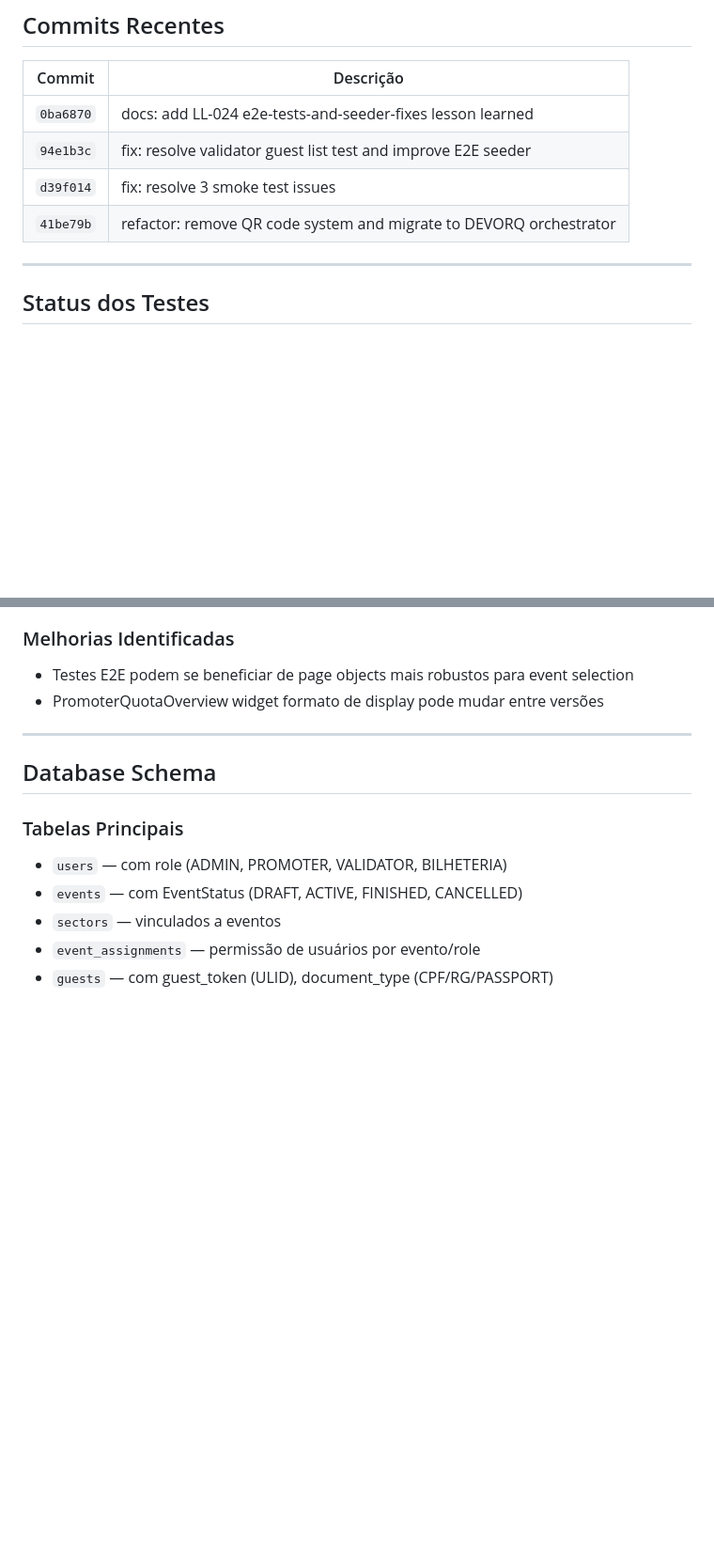
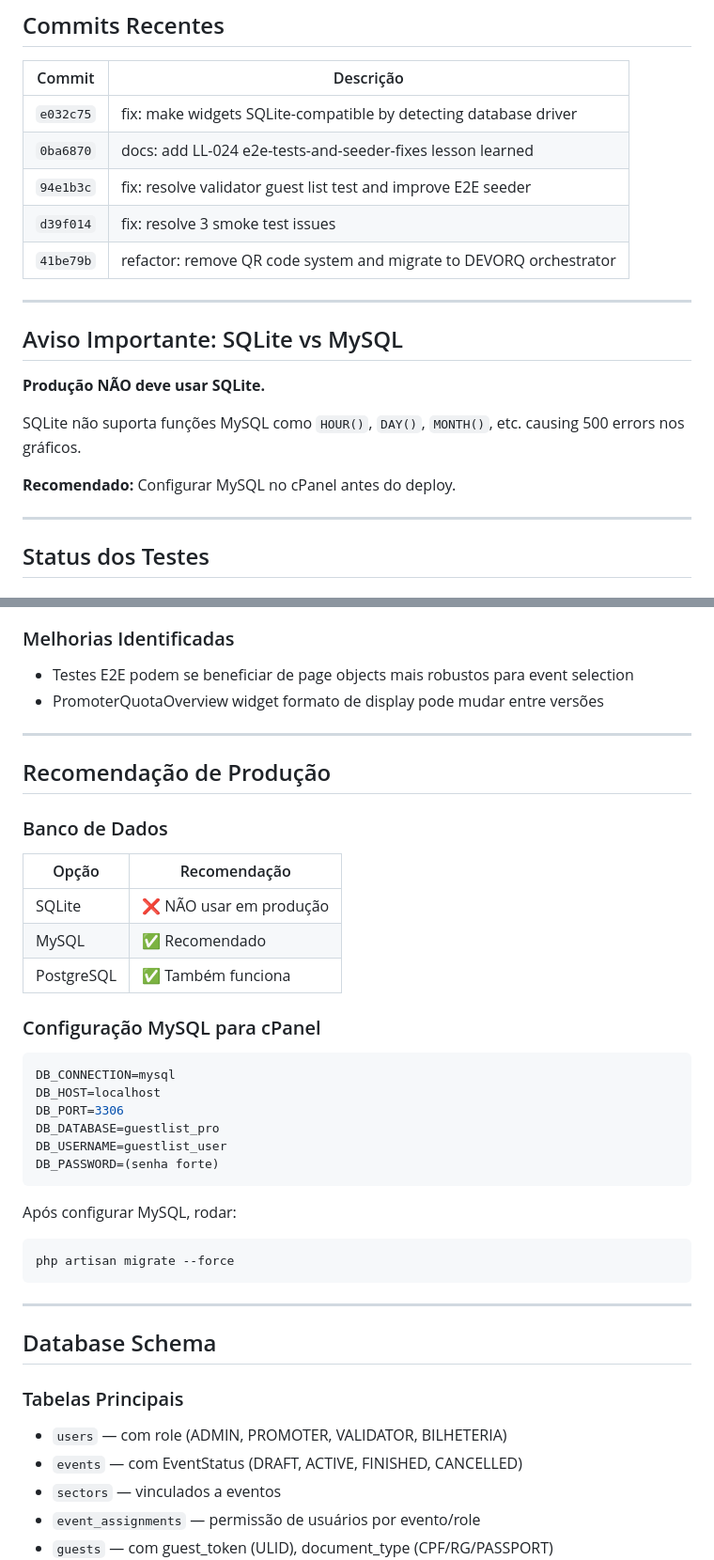
Before and after one commit to nandinhos/guest-list-pro, a Markdown page: .devorq/state/STATUS.md, 2 parts joined by grey strips. Shown at 94% size. Rendered like a GitHub page; blank space fills up the shorter version.

Commit message:
docs: add LL-025 sqlite-vs-mysql and update STATUS.md
- Documenta problema de SQLite em produção (função HOUR não existe)
- Adiciona tag Database no índice
- Adiciona aviso de produção no STATUS.md

````diff
--- a/.devorq/state/STATUS.md
+++ b/.devorq/state/STATUS.md
@@ -42,10 +42,21 @@
 
 | Commit | Descrição |
 |--------|-----------|
+| `e032c75` | fix: make widgets SQLite-compatible by detecting database driver |
 | `0ba6870` | docs: add LL-024 e2e-tests-and-seeder-fixes lesson learned |
 | `94e1b3c` | fix: resolve validator guest list test and improve E2E seeder |
 | `d39f014` | fix: resolve 3 smoke test issues |
 | `41be79b` | refactor: remove QR code system and migrate to DEVORQ orchestrator |
+
+---
+
+## Aviso Importante: SQLite vs MySQL
+
+**Produção NÃO deve usar SQLite.**
+
+SQLite não suporta funções MySQL como `HOUR()`, `DAY()`, `MONTH()`, etc. causing 500 errors nos gráficos.
+
+**Recomendado:** Configurar MySQL no cPanel antes do deploy.
 
 ---
 
@@ -117,6 +128,32 @@ Promoter:
 
 ---
 
+## Recomendação de Produção
+
+### Banco de Dados
+| Opção | Recomendação |
+|-------|--------------|
+| SQLite | ❌ NÃO usar em produção |
+| MySQL | ✅ Recomendado |
+| PostgreSQL | ✅ Também funciona |
+
+### Configuração MySQL para cPanel
+```env
+DB_CONNECTION=mysql
+DB_HOST=localhost
+DB_PORT=3306
+DB_DATABASE=guestlist_pro
+DB_USERNAME=guestlist_user
+DB_PASSWORD=(senha forte)
+```
+
+Após configurar MySQL, rodar:
+```bash
+php artisan migrate --force
+```
+
+---
+
 ## Database Schema
 
 ### Tabelas Principais
````
Also changed, not shown: 2 other files.
